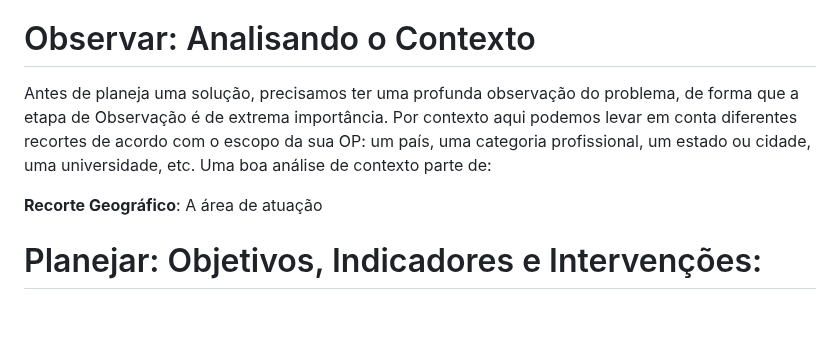
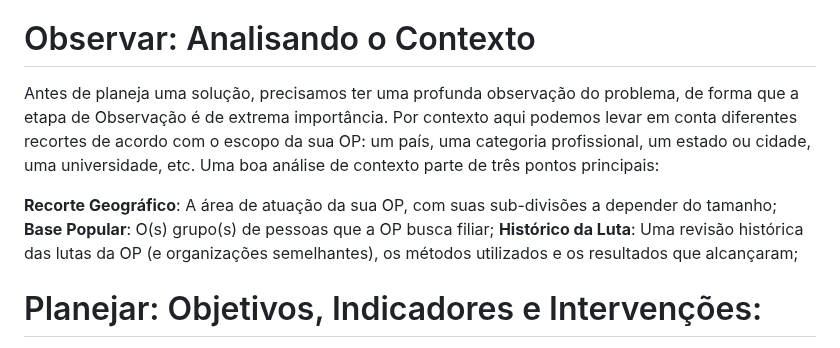
Before and after one commit to andreyduarte/ManualOrganizacaoPolitica, a Markdown page: Teorias/Observar, Planejar, Executar e Repetir.md, the part around the change. Rendered like a GitHub page; blank space fills up the shorter version.

Commit message:
Commit from Notebook on 1/22/2025, 5:46:42 PM

```diff
--- a/Teorias/Observar, Planejar, Executar e Repetir.md
+++ b/Teorias/Observar, Planejar, Executar e Repetir.md
@@ -10,9 +10,11 @@ O nosso objetivo é prover ao leitor uma forma de ter uma visão ampla ao longo
 
 É importante que seja definido dentro da OP um grupo ou cargo responsável por recolher, guardar e analisar os dados produzidos nesse processo (chamado aqui de Analista), um local de armazenamento desses dados e uma rotina de revisão dos resultados.
 # Observar: Analisando o Contexto
-Antes de planeja uma solução, precisamos ter uma profunda observação do problema, de forma que a etapa de Observação é de extrema importância. Por contexto aqui podemos levar em conta diferentes recortes de acordo com o escopo da sua OP: um país, uma categoria profissional, um estado ou cidade, uma universidade, etc. Uma boa análise de contexto parte de:
+Antes de planeja uma solução, precisamos ter uma profunda observação do problema, de forma que a etapa de Observação é de extrema importância. Por contexto aqui podemos levar em conta diferentes recortes de acordo com o escopo da sua OP: um país, uma categoria profissional, um estado ou cidade, uma universidade, etc. Uma boa análise de contexto parte de três pontos principais:
 
-**Recorte Geográfico**: A área de atuação
+**Recorte Geográfico**: A área de atuação da sua OP, com suas sub-divisões a depender do tamanho;
+**Base Popular**: O(s) grupo(s) de pessoas que a OP busca filiar;
+**Histórico da Luta**: Uma revisão histórica das lutas da OP (e organizações semelhantes), os métodos utilizados e os resultados que alcançaram;
 # Planejar: Objetivos, Indicadores e Intervenções:
 **Objetivos**: São *metas* que a organização deseja alcançar em determinado *prazo*. Exemplos de Objetivos para um Sindicato:
 > "Ampliar a participação de colegas que trabalham no setor privado"
```
